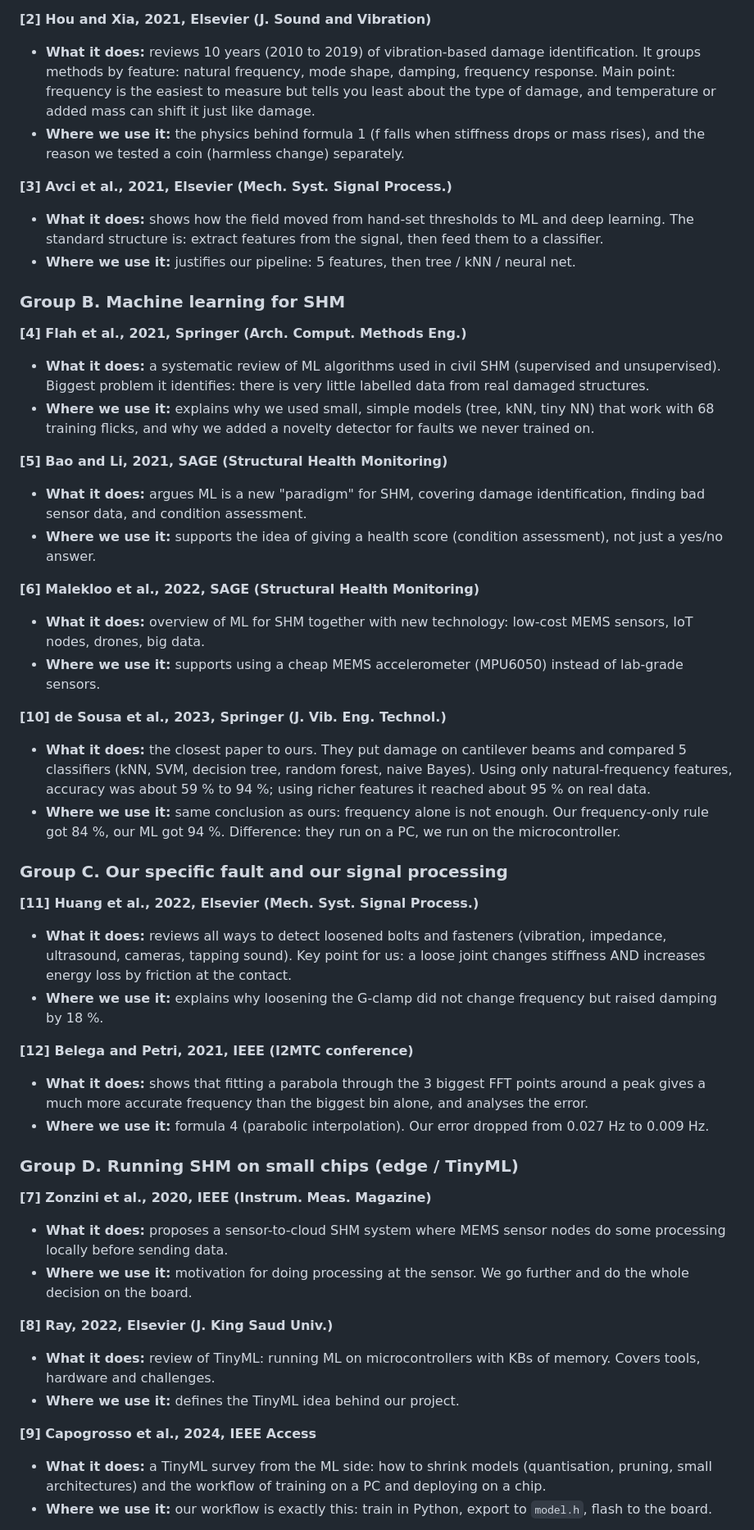
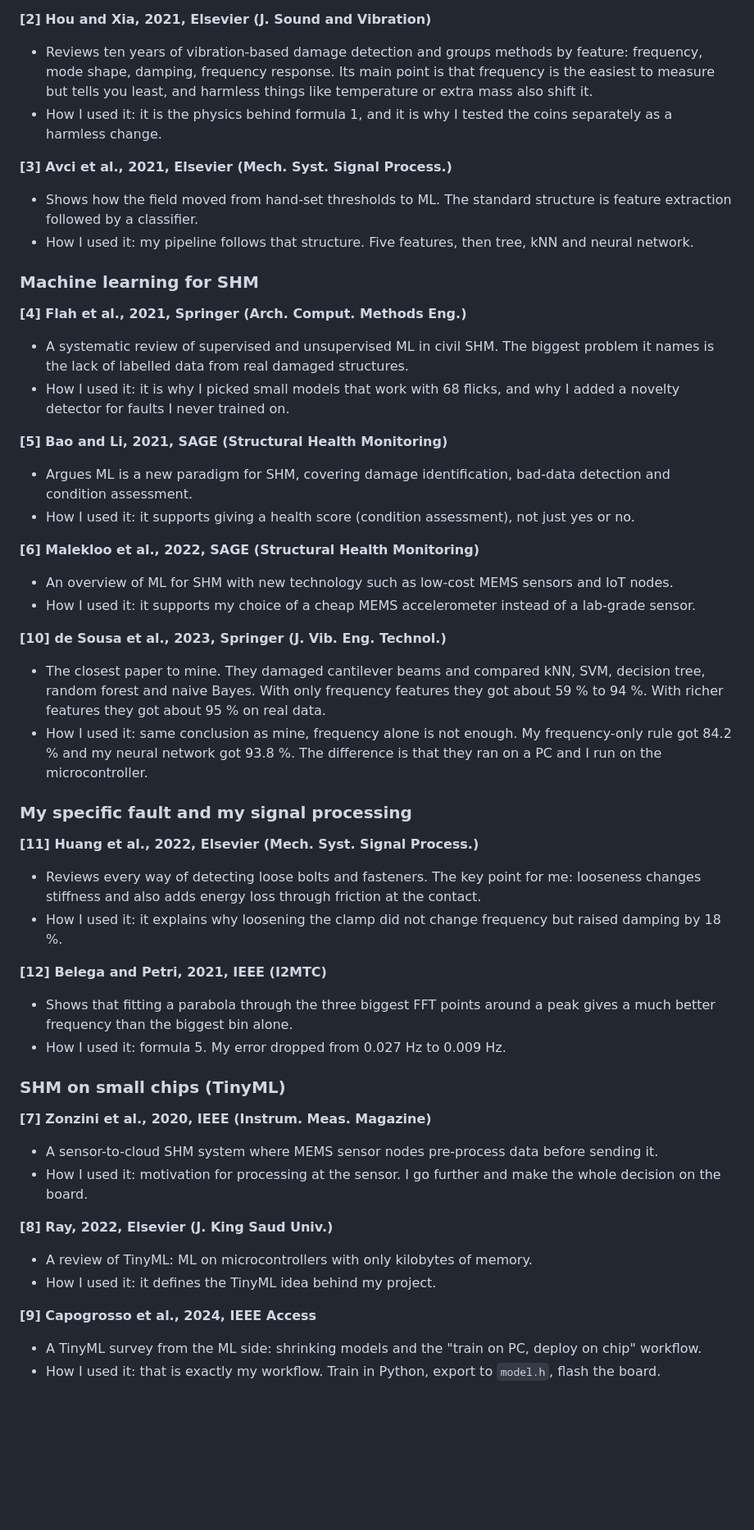
Before and after one commit to HalcyonVector/TinySHM, a Markdown page: docs/final_report/VIVA_SHEET.md, the part around one of its changes. Shown at 82% size. Drawn GitHub-style; blank space fills up the shorter version.

```diff
--- a/docs/final_report/VIVA_SHEET.md
+++ b/docs/final_report/VIVA_SHEET.md
@@ -14,51 +53,51 @@ This matches the final report (`paper.pdf`). Reference numbers [1] to [15] are t
 
 **[2] Hou and Xia, 2021, Elsevier (J. Sound and Vibration)**
-- **What it does:** reviews 10 years (2010 to 2019) of vibration-based damage identification. It groups methods by feature: natural frequency, mode shape, damping, frequency response. Main point: frequency is the easiest to measure but tells you least about the type of damage, and temperature or added mass can shift it just like damage.
-- **Where we use it:** the physics behind formula 1 (f falls when stiffness drops or mass rises), and the reason we tested a coin (harmless change) separately.
+- Reviews ten years of vibration-based damage detection and groups methods by feature: frequency, mode shape, damping, frequency response. Its main point is that frequency is the easiest to measure but tells you least, and harmless things like temperature or extra mass also shift it.
+- How I used it: it is the physics behind formula 1, and it is why I tested the coins separately as a harmless change.
 
 **[3] Avci et al., 2021, Elsevier (Mech. Syst. Signal Process.)**
-- **What it does:** shows how the field moved from hand-set thresholds to ML and deep learning. The standard structure is: extract features from the signal, then feed them to a classifier.
-- **Where we use it:** justifies our pipeline: 5 features, then tree / kNN / neural net.
+- Shows how the field moved from hand-set thresholds to ML. The standard structure is feature extraction followed by a classifier.
+- How I used it: my pipeline follows that structure. Five features, then tree, kNN and neural network.
 
-### Group B. Machine learning for SHM
+### Machine learning for SHM
 
 **[4] Flah et al., 2021, Springer (Arch. Comput. Methods Eng.)**
-- **What it does:** a systematic review of ML algorithms used in civil SHM (supervised and unsupervised). Biggest problem it identifies: there is very little labelled data from real damaged structures.
-- **Where we use it:** explains why we used small, simple models (tree, kNN, tiny NN) that work with 68 training flicks, and why we added a novelty detector for faults we never trained on.
+- A systematic review of supervised and unsupervised ML in civil SHM. The biggest problem it names is the lack of labelled data from real damaged structures.
+- How I used it: it is why I picked small models that work with 68 flicks, and why I added a novelty detector for faults I never trained on.
 
 **[5] Bao and Li, 2021, SAGE (Structural Health Monitoring)**
-- **What it does:** argues ML is a new "paradigm" for SHM, covering damage identification, finding bad sensor data, and condition assessment.
-- **Where we use it:** supports the idea of giving a health score (condition assessment), not just a yes/no answer.
+- Argues ML is a new paradigm for SHM, covering damage identification, bad-data detection and condition assessment.
+- How I used it: it supports giving a health score (condition assessment), not just yes or no.
 
 **[6] Malekloo et al., 2022, SAGE (Structural Health Monitoring)**
-- **What it does:** overview of ML for SHM together with new technology: low-cost MEMS sensors, IoT nodes, drones, big data.
-- **Where we use it:** supports using a cheap MEMS accelerometer (MPU6050) instead of lab-grade sensors.
+- An overview of ML for SHM with new technology such as low-cost MEMS sensors and IoT nodes.
+- How I used it: it supports my choice of a cheap MEMS accelerometer instead of a lab-grade sensor.
 
 **[10] de Sousa et al., 2023, Springer (J. Vib. Eng. Technol.)**
-- **What it does:** the closest paper to ours. They put damage on cantilever beams and compared 5 classifiers (kNN, SVM, decision tree, random forest, naive Bayes). Using only natural-frequency features, accuracy was about 59 % to 94 %; using richer features it reached about 95 % on real data.
-- **Where we use it:** same conclusion as ours: frequency alone is not enough. Our frequency-only rule got 84 %, our ML got 94 %. Difference: they run on a PC, we run on the microcontroller.
+- The closest paper to mine. They damaged cantilever beams and compared kNN, SVM, decision tree, random forest and naive Bayes. With only frequency features they got about 59 % to 94 %. With richer features they got about 95 % on real data.
+- How I used it: same conclusion as mine, frequency alone is not enough. My frequency-only rule got 84.2 % and my neural network got 93.8 %. The difference is that they ran on a PC and I run on the microcontroller.
 
-### Group C. Our specific fault and our signal processing
+### My specific fault and my signal processing
 
 **[11] Huang et al., 2022, Elsevier (Mech. Syst. Signal Process.)**
-- **What it does:** reviews all ways to detect loosened bolts and fasteners (vibration, impedance, ultrasound, cameras, tapping sound). Key point for us: a loose joint changes stiffness AND increases energy loss by friction at the contact.
-- **Where we use it:** explains why loosening the G-clamp did not change frequency but raised damping by 18 %.
+- Reviews every way of detecting loose bolts and fasteners. The key point for me: looseness changes stiffness and also adds energy loss through friction at the contact.
+- How I used it: it explains why loosening the clamp did not change frequency but raised damping by 18 %.
 
-**[12] Belega and Petri, 2021, IEEE (I2MTC conference)**
-- **What it does:** shows that fitting a parabola through the 3 biggest FFT points around a peak gives a much more accurate frequency than the biggest bin alone, and analyses the error.
-- **Where we use it:** formula 4 (parabolic interpolation). Our error dropped from 0.027 Hz to 0.009 Hz.
+**[12] Belega and Petri, 2021, IEEE (I2MTC)**
+- Shows that fitting a parabola through the three biggest FFT points around a peak gives a much better frequency than the biggest bin alone.
+- How I used it: formula 5. My error dropped from 0.027 Hz to 0.009 Hz.
 
-### Group D. Running SHM on small chips (edge / TinyML)
+### SHM on small chips (TinyML)
 
 **[7] Zonzini et al., 2020, IEEE (Instrum. Meas. Magazine)**
-- **What it does:** proposes a sensor-to-cloud SHM system where MEMS sensor nodes do some processing locally before sending data.
-- **Where we use it:** motivation for doing processing at the sensor. We go further and do the whole decision on the board.
+- A sensor-to-cloud SHM system where MEMS sensor nodes pre-process data before sending it.
+- How I used it: motivation for processing at the sensor. I go further and make the whole decision on the board.
 
 **[8] Ray, 2022, Elsevier (J. King Saud Univ.)**
-- **What it does:** review of TinyML: running ML on microcontrollers with KBs of memory. Covers tools, hardware and challenges.
-- **Where we use it:** defines the TinyML idea behind our project.
+- A review of TinyML: ML on microcontrollers with only kilobytes of memory.
+- How I used it: it defines the TinyML idea behind my project.
 
 **[9] Capogrosso et al., 2024, IEEE Access**
-- **What it does:** a TinyML survey from the ML side: how to shrink models (quantisation, pruning, small architectures) and the workflow of training on a PC and deploying on a chip.
-- **Where we use it:** our workflow is exactly this: train in Python, export to `model.h`, flash to the board.
+- A TinyML survey from the ML side: shrinking models and the "train on PC, deploy on chip" workflow.
+- How I used it: that is exactly my workflow. Train in Python, export to `model.h`, flash the board.
 
```
Also changed, not shown: other parts of docs/final_report/VIVA_SHEET.md (+124 -97 lines), docs/final_report/figs/diagram_block.png, docs/final_report/figs/diagram_flowchart.png, docs/final_report/figs/diagram_method.png, 7 other files.
